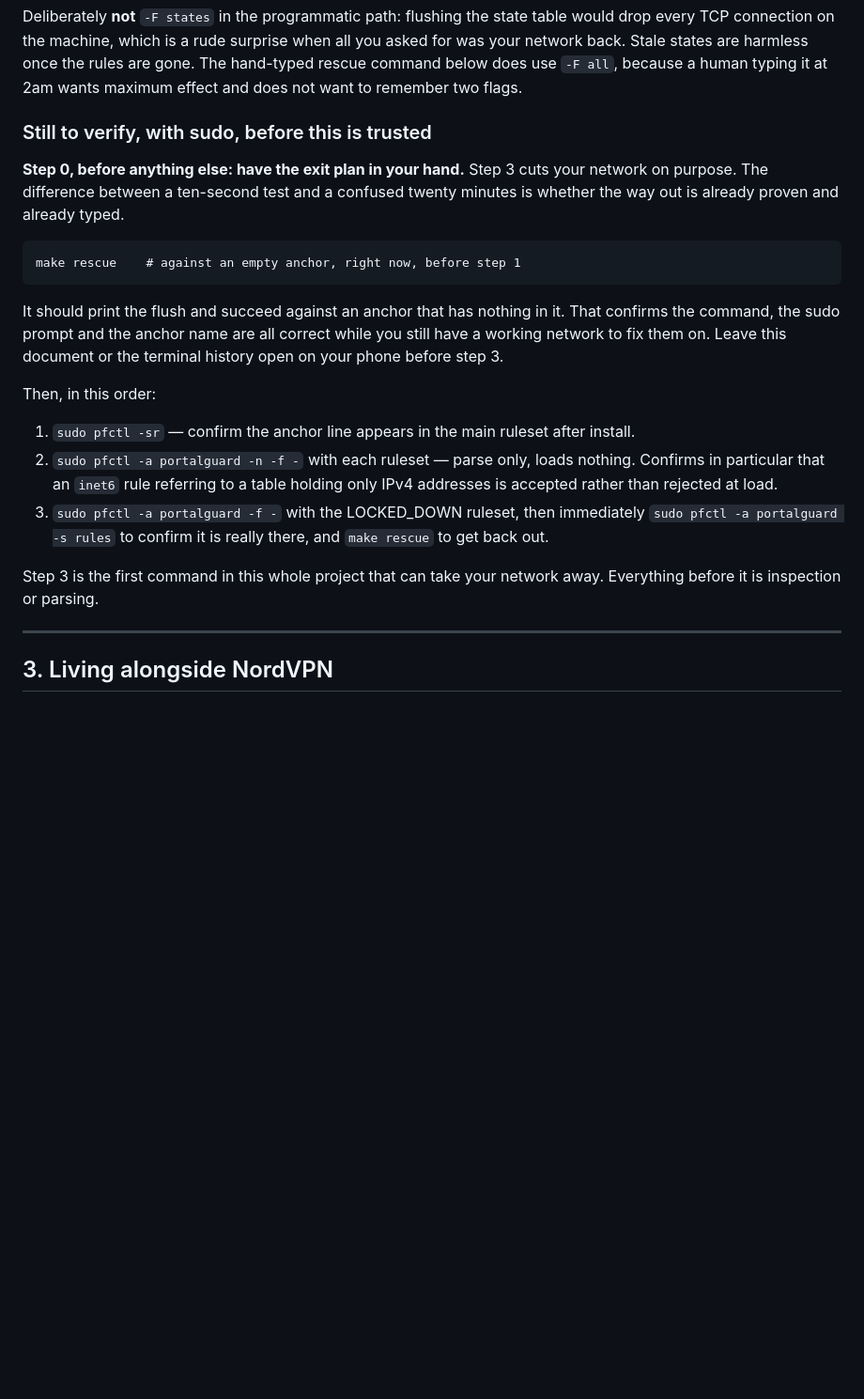
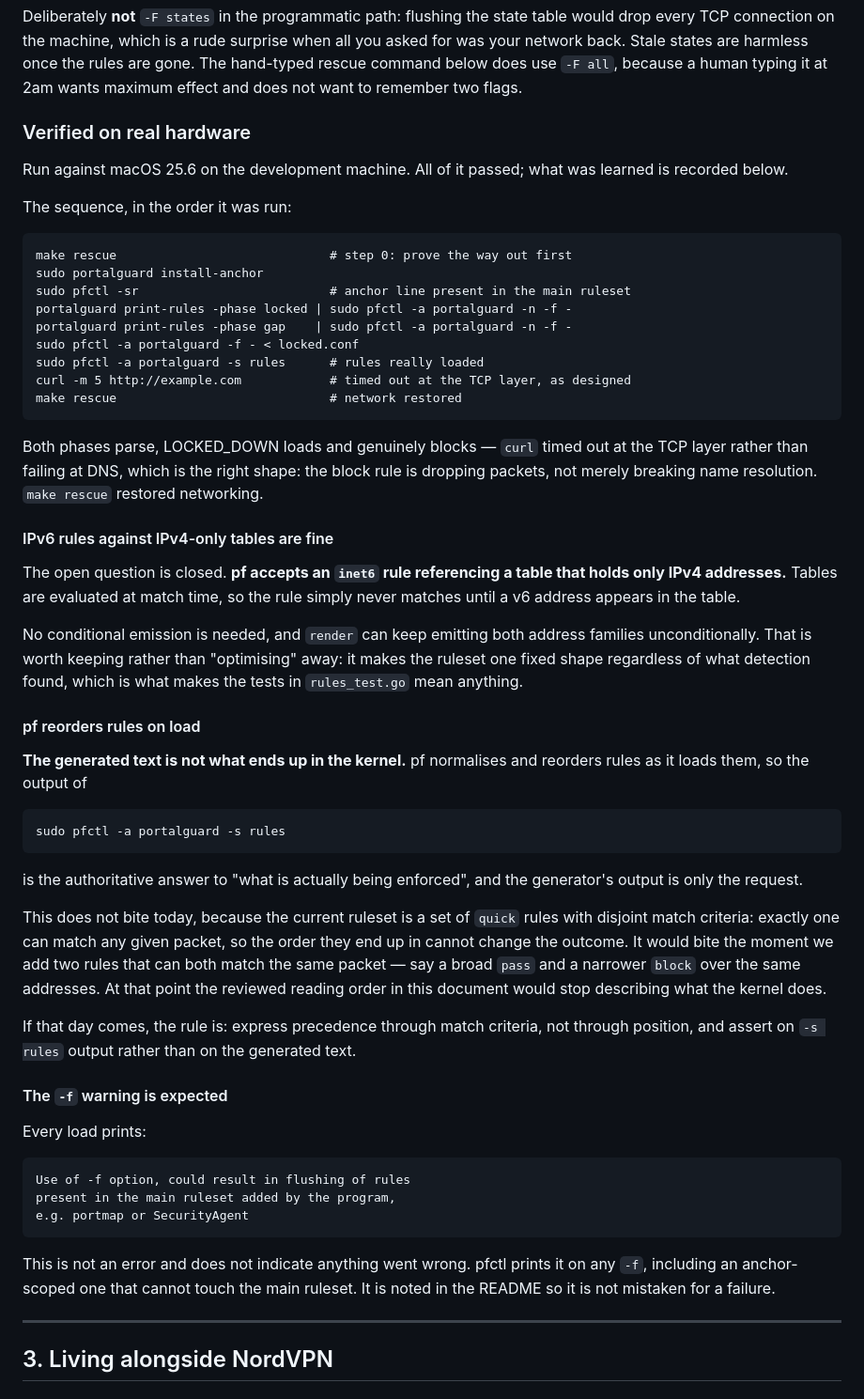
Before and after one commit to mredchristie/portalguard, a Markdown page: docs/pf-design.md, the part around the change. Shown at 94% size. GitHub-like rendering; blank space fills up the shorter version.

Commit message:
docs: record the live pf verification results
Run on real hardware, all passed. What was learned:

- The open question is closed: pf accepts an inet6 rule referencing a
  table holding only IPv4 addresses. Tables are evaluated at match time,
  so the rule simply never matches until a v6 address appears. No
  conditional emission needed, and emitting both families
  unconditionally is worth keeping - it makes the ruleset one fixed
  shape regardless of what detection found, which is what makes the
  generator tests mean anything.

- pf reorders rules on load, so `pfctl -a portalguard -s rules` is
  authoritative and the generated text is only the request. Harmless
  today because the current rules are quick with disjoint match
  criteria: exactly one can match any packet, so order cannot change
  the outcome. It would bite the moment two rules can both match, at
  which point precedence must be expressed through match criteria
  rather than position.

- The "Use of -f option, could result in flushing" warning appears on
  every load and is not an error. Documented in the README so it is not
  mistaken for a failure.

- Verified sequence recorded: rescue first, install-anchor, both phases
  parse, LOCKED_DOWN loads and blocks (curl timed out at the TCP layer
  rather than failing at DNS, which is the right shape), rescue
  restores.

Claude-Session: https://claude.ai/code/session_01D15xNLC1pJqydcsfDQtw9T

````diff
--- a/docs/pf-design.md
+++ b/docs/pf-design.md
@@ -356,35 +356,77 @@ harmless once the rules are gone. The hand-typed rescue command below does use
 `-F all`, because a human typing it at 2am wants maximum effect and does not
 want to remember two flags.
 
-### Still to verify, with sudo, before this is trusted
+### Verified on real hardware
 
-**Step 0, before anything else: have the exit plan in your hand.** Step 3 cuts
-your network on purpose. The difference between a ten-second test and a
-confused twenty minutes is whether the way out is already proven and already
-typed.
+Run against macOS 25.6 on the development machine. All of it passed; what was
+learned is recorded below.
+
+The sequence, in the order it was run:
 
 ```fish
-make rescue    # against an empty anchor, right now, before step 1
+make rescue                             # step 0: prove the way out first
+sudo portalguard install-anchor
+sudo pfctl -sr                          # anchor line present in the main ruleset
+portalguard print-rules -phase locked | sudo pfctl -a portalguard -n -f -
+portalguard print-rules -phase gap    | sudo pfctl -a portalguard -n -f -
+sudo pfctl -a portalguard -f - < locked.conf
+sudo pfctl -a portalguard -s rules      # rules really loaded
+curl -m 5 http://example.com            # timed out at the TCP layer, as designed
+make rescue                             # network restored
 ```
 
-It should print the flush and succeed against an anchor that has nothing in
-it. That confirms the command, the sudo prompt and the anchor name are all
-correct while you still have a working network to fix them on. Leave this
-document or the terminal history open on your phone before step 3.
+Both phases parse, LOCKED_DOWN loads and genuinely blocks — `curl` timed out at
+the TCP layer rather than failing at DNS, which is the right shape: the block
+rule is dropping packets, not merely breaking name resolution. `make rescue`
+restored networking.
 
-Then, in this order:
+#### IPv6 rules against IPv4-only tables are fine
 
-1. `sudo pfctl -sr` — confirm the anchor line appears in the main ruleset
-   after install.
-2. `sudo pfctl -a portalguard -n -f -` with each ruleset — parse only, loads
-   nothing. Confirms in particular that an `inet6` rule referring to a table
-   holding only IPv4 addresses is accepted rather than rejected at load.
-3. `sudo pfctl -a portalguard -f -` with the LOCKED_DOWN ruleset, then
-   immediately `sudo pfctl -a portalguard -s rules` to confirm it is really
-   there, and `make rescue` to get back out.
+The open question is closed. **pf accepts an `inet6` rule referencing a table
+that holds only IPv4 addresses.** Tables are evaluated at match time, so the
+rule simply never matches until a v6 address appears in the table.
 
-Step 3 is the first command in this whole project that can take your network
-away. Everything before it is inspection or parsing.
+No conditional emission is needed, and `render` can keep emitting both address
+families unconditionally. That is worth keeping rather than "optimising" away:
+it makes the ruleset one fixed shape regardless of what detection found, which
+is what makes the tests in `rules_test.go` mean anything.
+
+#### pf reorders rules on load
+
+**The generated text is not what ends up in the kernel.** pf normalises and
+reorders rules as it loads them, so the output of
+
+```fish
+sudo pfctl -a portalguard -s rules
+```
+
+is the authoritative answer to "what is actually being enforced", and the
+generator's output is only the request.
+
+This does not bite today, because the current ruleset is a set of `quick` rules
+with disjoint match criteria: exactly one can match any given packet, so the
+order they end up in cannot change the outcome. It would bite the moment we add
+two rules that can both match the same packet — say a broad `pass` and a
+narrower `block` over the same addresses. At that point the reviewed reading
+order in this document would stop describing what the kernel does.
+
+If that day comes, the rule is: express precedence through match criteria, not
+through position, and assert on `-s rules` output rather than on the generated
+text.
+
+#### The `-f` warning is expected
+
+Every load prints:
+
+```
+Use of -f option, could result in flushing of rules
+present in the main ruleset added by the program,
+e.g. portmap or SecurityAgent
+```
+
+This is not an error and does not indicate anything went wrong. pfctl prints it
+on any `-f`, including an anchor-scoped one that cannot touch the main ruleset.
+It is noted in the README so it is not mistaken for a failure.
 
 ---
 
````
Also changed, not shown: README.md (+24 -4 lines).
